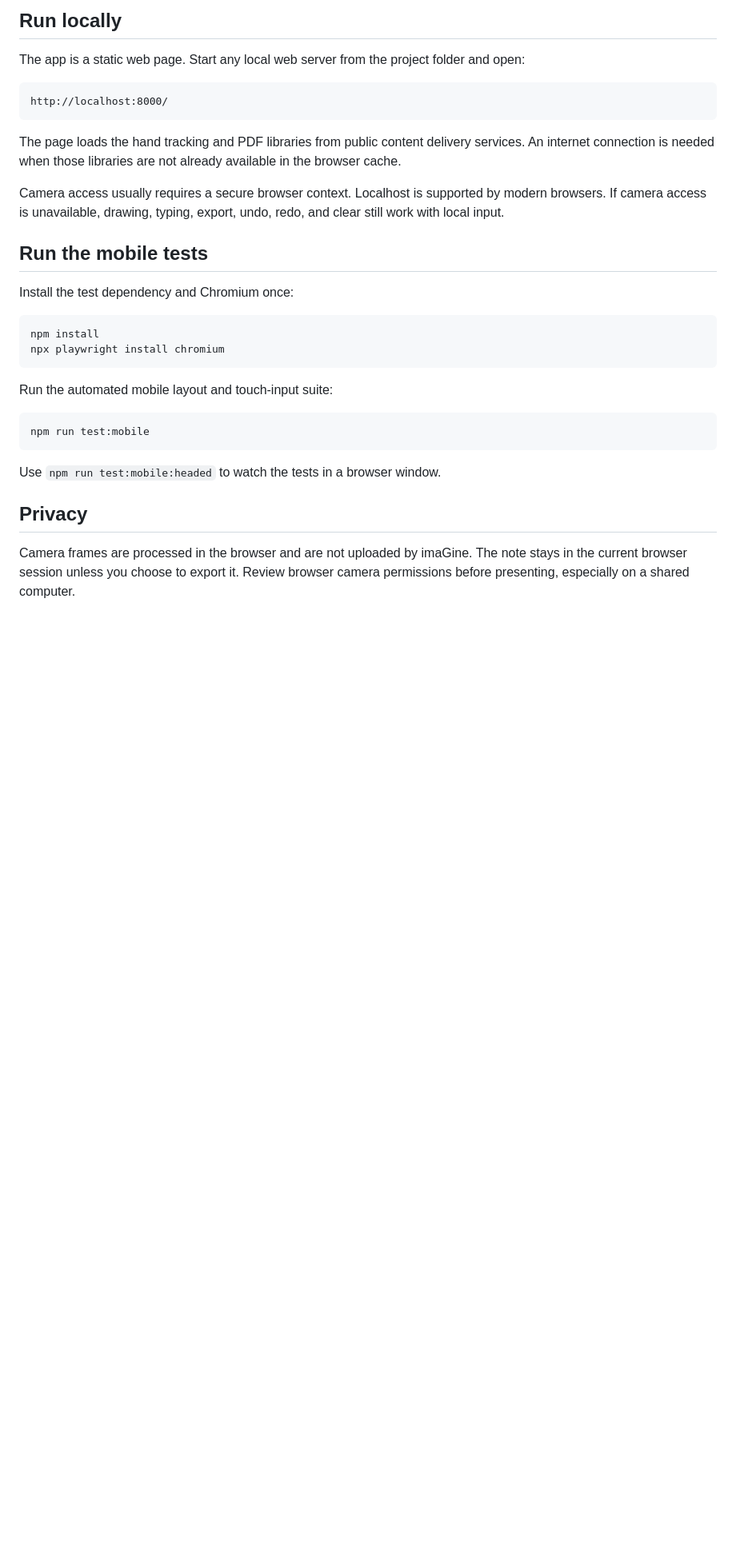
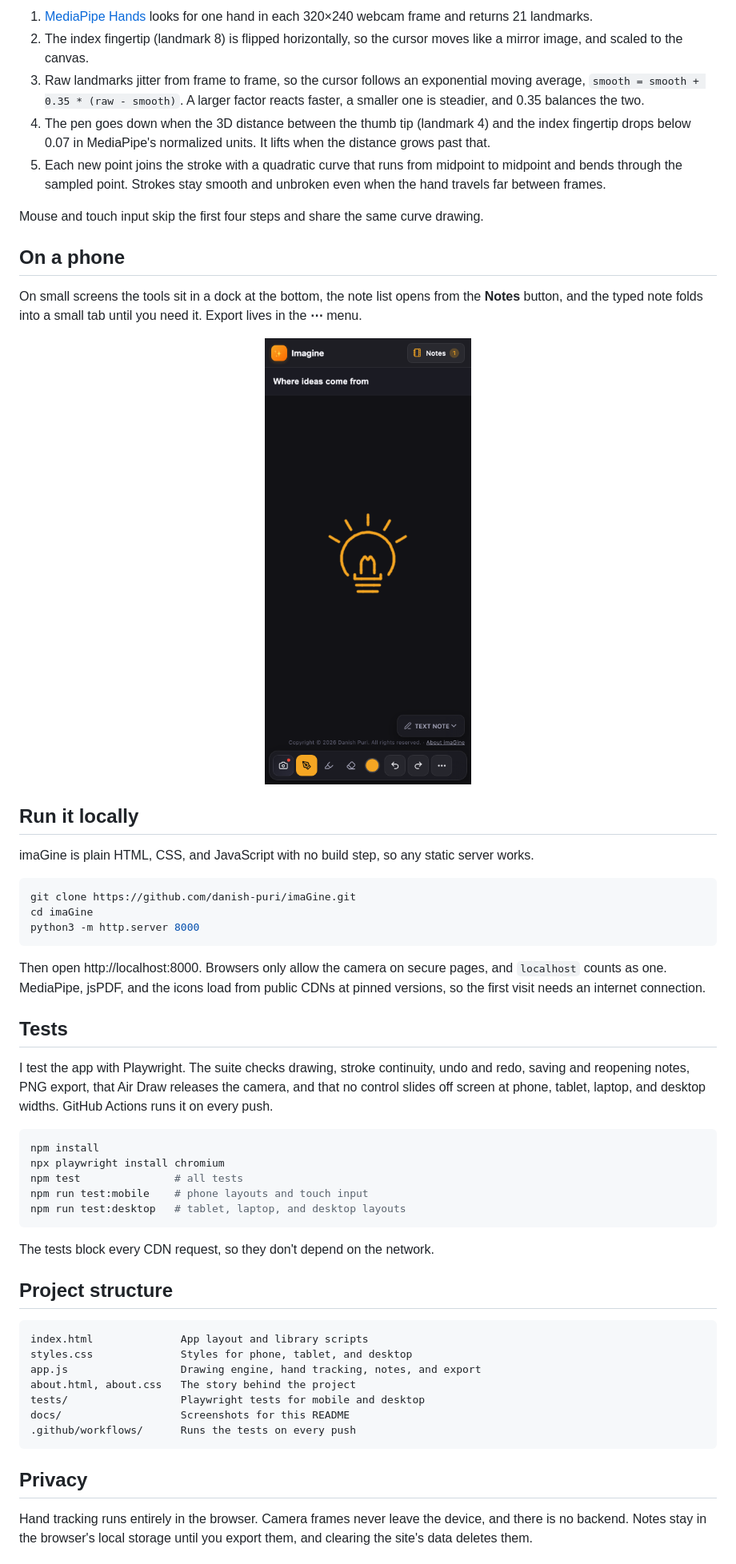
Before and after one commit to danish-puri/imaGine, a Markdown page: README.md, the part around one of its changes. Shown at 80% size. Rendered like a GitHub page; pictures changed too: docs/screenshot-mobile.png (added); blank space fills up the shorter version.

````diff
--- a/README.md
+++ b/README.md
@@ -44,28 +43,59 @@ Air Draw uses three simple gestures:
 
-## Run locally
+1. [MediaPipe Hands](https://github.com/google-ai-edge/mediapipe/blob/master/docs/solutions/hands.md) looks for one hand in each 320×240 webcam frame and returns 21 landmarks.
+2. The index fingertip (landmark 8) is flipped horizontally, so the cursor moves like a mirror image, and scaled to the canvas.
+3. Raw landmarks jitter from frame to frame, so the cursor follows an exponential moving average, `smooth = smooth + 0.35 * (raw - smooth)`. A larger factor reacts faster, a smaller one is steadier, and 0.35 balances the two.
+4. The pen goes down when the 3D distance between the thumb tip (landmark 4) and the index fingertip drops below 0.07 in MediaPipe's normalized units. It lifts when the distance grows past that.
+5. Each new point joins the stroke with a quadratic curve that runs from midpoint to midpoint and bends through the sampled point. Strokes stay smooth and unbroken even when the hand travels far between frames.
 
-The app is a static web page. Start any local web server from the project folder and open:
+Mouse and touch input skip the first four steps and share the same curve drawing.
 
-    http://localhost:8000/
+## On a phone
 
-The page loads the hand tracking and PDF libraries from public content delivery services. An internet connection is needed when those libraries are not already available in the browser cache.
+On small screens the tools sit in a dock at the bottom, the note list opens from the **Notes** button, and the typed note folds into a small tab until you need it. Export lives in the **⋯** menu.
 
-Camera access usually requires a secure browser context. Localhost is supported by modern browsers. If camera access is unavailable, drawing, typing, export, undo, redo, and clear still work with local input.
+<p align="center">
+  <img src="docs/screenshot-mobile.png" width="260" alt="imaGine on a phone, with the lightbulb sketch and the drawing dock at the bottom">
+</p>
 
-## Run the mobile tests
+## Run it locally
 
-Install the test dependency and Chromium once:
+imaGine is plain HTML, CSS, and JavaScript with no build step, so any static server works.
 
-    npm install
-    npx playwright install chromium
+```bash
+git clone https://github.com/danish-puri/imaGine.git
+cd imaGine
+python3 -m http.server 8000
+```
 
-Run the automated mobile layout and touch-input suite:
+Then open http://localhost:8000. Browsers only allow the camera on secure pages, and `localhost` counts as one. MediaPipe, jsPDF, and the icons load from public CDNs at pinned versions, so the first visit needs an internet connection.
 
-    npm run test:mobile
+## Tests
 
-Use `npm run test:mobile:headed` to watch the tests in a browser window.
+I test the app with Playwright. The suite checks drawing, stroke continuity, undo and redo, saving and reopening notes, PNG export, that Air Draw releases the camera, and that no control slides off screen at phone, tablet, laptop, and desktop widths. GitHub Actions runs it on every push.
+
+```bash
+npm install
+npx playwright install chromium
+npm test               # all tests
+npm run test:mobile    # phone layouts and touch input
+npm run test:desktop   # tablet, laptop, and desktop layouts
+```
+
+The tests block every CDN request, so they don't depend on the network.
+
+## Project structure
+
+```
+index.html              App layout and library scripts
+styles.css              Styles for phone, tablet, and desktop
+app.js                  Drawing engine, hand tracking, notes, and export
+about.html, about.css   The story behind the project
+tests/                  Playwright tests for mobile and desktop
+docs/                   Screenshots for this README
+.github/workflows/      Runs the tests on every push
+```
 
 ## Privacy
 
-Camera frames are processed in the browser and are not uploaded by imaGine. The note stays in the current browser session unless you choose to export it. Review browser camera permissions before presenting, especially on a shared computer.
+Hand tracking runs entirely in the browser. Camera frames never leave the device, and there is no backend. Notes stay in the browser's local storage until you export them, and clearing the site's data deletes them.
 
````
Also changed, not shown: other parts of README.md (+45 -43 lines), docs/screenshot-desktop.png (added), 3 other files.
